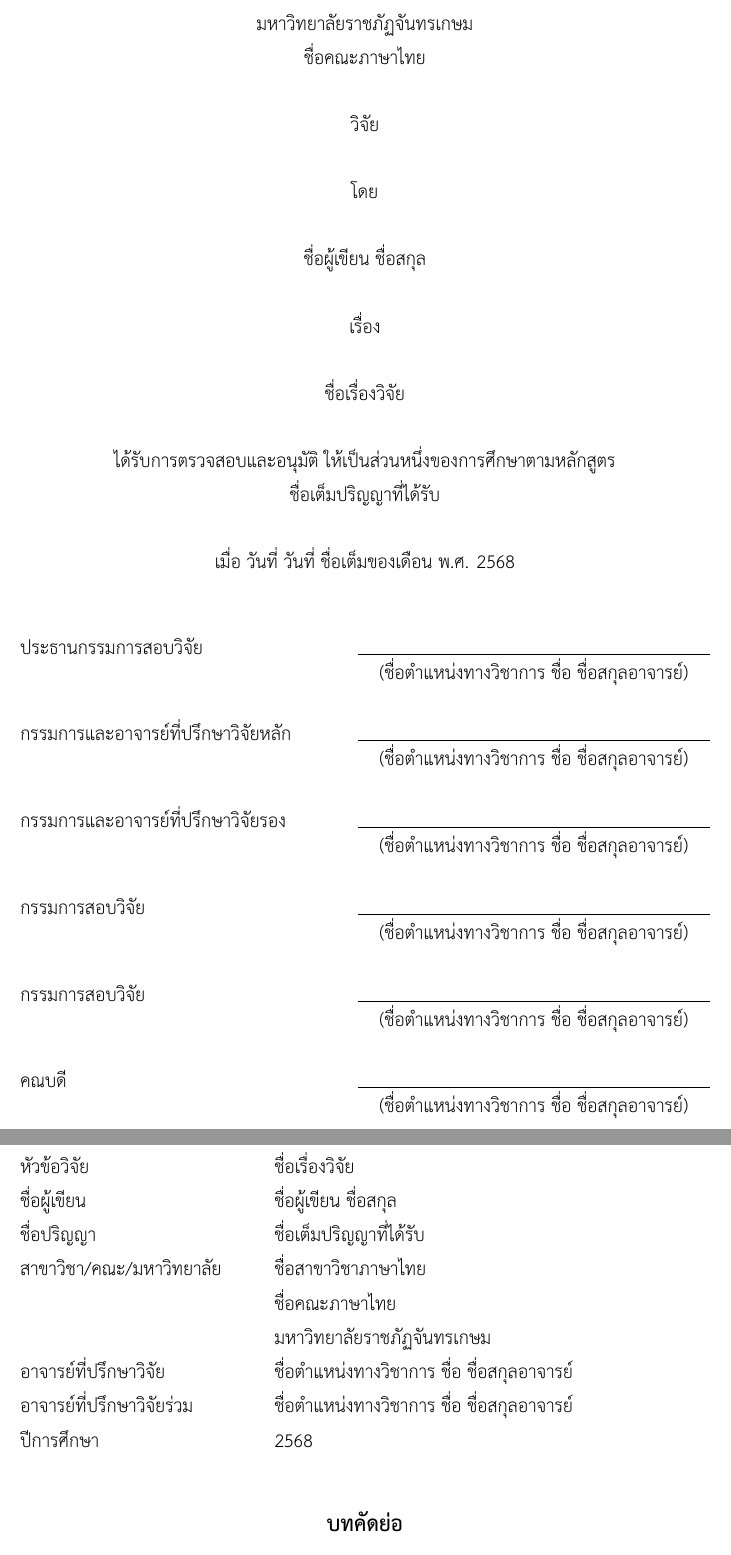
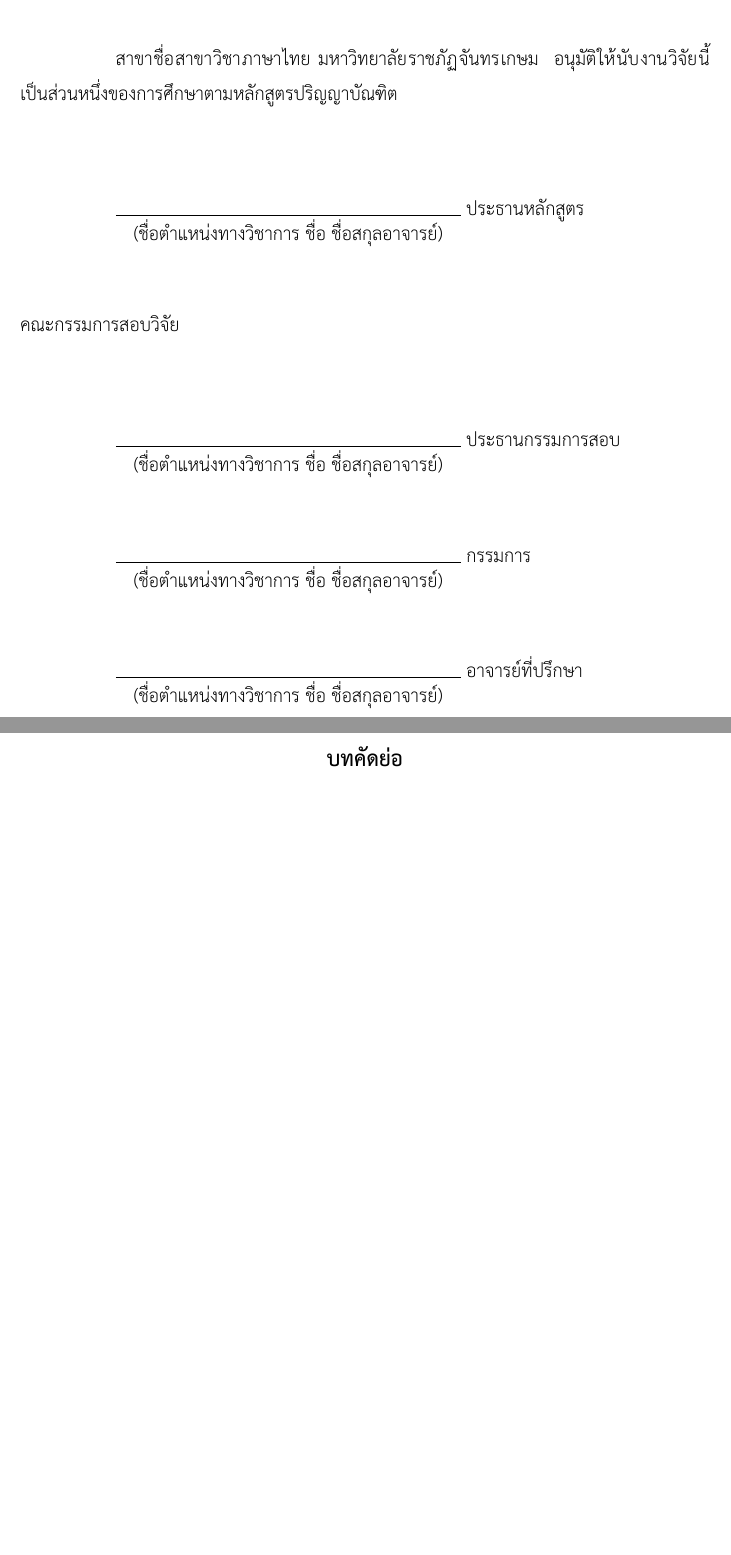
Before and after one commit to shibuiwolf/cru-research-latex, a LaTeX thesis (1_MAIN.tex, which reads 3_PreliminarySection.tex, CRUResearch.cls): two parts of pages 3 and 5 of 31 before the commit and two parts of pages 3 and 4 of 30 after it, joined at a grey line, cut so that both start at the same text, the shorter picture padded with empty space. Compiled offline with XeLaTeX.

Commit message:
Update Approval Page, Add Head of Major in 2_ThesisInfomation and Edit Abstract Page

```diff
--- a/3_PreliminarySection.tex
+++ b/3_PreliminarySection.tex
@@ -125,46 +125,46 @@
 
 % Approval Page %%%%%%%%%%%%%%%%%%%%%%%%%%%%%%%%
 %%%%%%%%%%%%%%%%%%%%%%%%%%%%%%%%%%%%%%%%%
-	{\centering  มหาวิทยาลัยราชภัฏจันทรเกษม\\
-	\expandafter\uppercase\expandafter{\@facultyThai}\\[7mm]
-	\expandafter\uppercase\expandafter{\@typeofwritingThai}\\[7mm]
-	โดย\\[7mm]
-	\expandafter\uppercase\expandafter{\@authorThai}\\[7mm]
-	เรื่อง\\[7mm]
-	\expandafter\uppercase\expandafter{\@thesistitleThai}\\[7mm]
-	ได้รับการตรวจสอบและอนุมัติ ให้เป็นส่วนหนึ่งของการศึกษาตามหลักสูตร\\
-	\@degreeThai\\[7mm]
-	เมื่อ วันที่ \@approvaldate\\[7mm]}
-	\vfill
-	\noindent{ประธานกรรมการสอบ\@typeofwritingThai} \hfill
-	\parbox[t]{0.51\linewidth}{\centering\hrulefill\\\vspace{-2mm}\makebox[\linewidth][c]{(\@chairman)}}\\
-	\vfill
-	\noindent{กรรมการและอาจารย์ที่ปรึกษา\@typeofwritingThai\ifdefined\@coadvisorThai หลัก\fi} \hfill
-	\parbox[t]{0.51\linewidth}{\centering\hrulefill\\\vspace{-2mm}\makebox[\linewidth][c]{(\@advisorThai)}}\\
-	\ifdefined\@coadvisorThai\vfill
-	\noindent{กรรมการและอาจารย์ที่ปรึกษา\@typeofwritingThai รอง} \hfill
-	\parbox[t]{0.51\linewidth}{\centering\hrulefill\\\vspace{-2mm}\makebox[\linewidth][c]{(\@coadvisorThai)}}\\\fi
-	\ifdefined\@memberone\vfill
-	\noindent{กรรมการสอบ\@typeofwritingThai} \hfill
-	\parbox[t]{0.51\linewidth}{\centering\hrulefill\\\vspace{-2mm}\makebox[\linewidth][c]{(\@memberone)}}\\\fi
-	\ifdefined\@membertwo\vfill
-	\noindent{กรรมการสอบ\@typeofwritingThai} \hfill
-	\parbox[t]{0.51\linewidth}{\centering\hrulefill\\\vspace{-2mm}\makebox[\linewidth][c]{(\@membertwo)}}\\\fi
-	\vfill
-	\noindent{คณบดี} \hfill
-	\parbox[t]{0.51\linewidth}{\centering\hrulefill\\\vspace{-2mm}\makebox[\linewidth][c]{(\@dean)}}
-	\ifx\@coadvisorThai\undefined
-	\\[5mm]
-	\fi
-	\ifx\@memberone\undefined
-	\\[5mm]
-	\fi
-	\ifx\@membertwo\undefined
-	\\[5mm]
-	\fi
+% 	{\centering  มหาวิทยาลัยราชภัฏจันทรเกษม\\
+% 	\expandafter\uppercase\expandafter{\@facultyThai}\\[7mm]
+% 	\expandafter\uppercase\expandafter{\@typeofwritingThai}\\[7mm]
+% 	โดย\\[7mm]
+% 	\expandafter\uppercase\expandafter{\@authorThai}\\[7mm]
+% 	เรื่อง\\[7mm]
+% 	\expandafter\uppercase\expandafter{\@thesistitleThai}\\[7mm]
+% 	ได้รับการตรวจสอบและอนุมัติ ให้เป็นส่วนหนึ่งของการศึกษาตามหลักสูตร\\
+% 	\@degreeThai\\[7mm]
+% 	เมื่อ วันที่ \@approvaldate\\[7mm]}
+% 	\vfill
+% 	\noindent{ประธานกรรมการสอบ\@typeofwritingThai} \hfill
+% 	\parbox[t]{0.51\linewidth}{\centering\hrulefill\\\vspace{-2mm}\makebox[\linewidth][c]{(\@chairman)}}\\
+% 	\vfill
+% 	\noindent{กรรมการและอาจารย์ที่ปรึกษา\@typeofwritingThai\ifdefined\@coadvisorThai หลัก\fi} \hfill
+% 	\parbox[t]{0.51\linewidth}{\centering\hrulefill\\\vspace{-2mm}\makebox[\linewidth][c]{(\@advisorThai)}}\\
+% 	\ifdefined\@coadvisorThai\vfill
+% 	\noindent{กรรมการและอาจารย์ที่ปรึกษา\@typeofwritingThai รอง} \hfill
+% 	\parbox[t]{0.51\linewidth}{\centering\hrulefill\\\vspace{-2mm}\makebox[\linewidth][c]{(\@coadvisorThai)}}\\\fi
+% 	\ifdefined\@memberone\vfill
+% 	\noindent{กรรมการสอบ\@typeofwritingThai} \hfill
+% 	\parbox[t]{0.51\linewidth}{\centering\hrulefill\\\vspace{-2mm}\makebox[\linewidth][c]{(\@memberone)}}\\\fi
+% 	\ifdefined\@membertwo\vfill
+% 	\noindent{กรรมการสอบ\@typeofwritingThai} \hfill
+% 	\parbox[t]{0.51\linewidth}{\centering\hrulefill\\\vspace{-2mm}\makebox[\linewidth][c]{(\@membertwo)}}\\\fi
+% 	\vfill
+% 	\noindent{คณบดี} \hfill
+% 	\parbox[t]{0.51\linewidth}{\centering\hrulefill\\\vspace{-2mm}\makebox[\linewidth][c]{(\@dean)}}
+% 	\ifx\@coadvisorThai\undefined
+% 	\\[5mm]
+% 	\fi
+% 	\ifx\@memberone\undefined
+% 	\\[5mm]
+% 	\fi
+% 	\ifx\@membertwo\undefined
+% 	\\[5mm]
+% 	\fi
 
-\cleardoublepage
-\newpage
+% \cleardoublepage
+% \newpage
 
 
 % Approval Page - CRU Version %%%%%%%%%%%
@@ -183,3 +183,27 @@
 	ปีการศึกษา						& \the\year
 \end{tabularx}
 
+% Insert Line Break
+\par\noindent\rule{\textwidth}{0.4pt}
+\\
+
+% \indent คือ การเว้นแบบ Tab
+\indent สาขา\ifdefined\@majorThai \@majorThai\fi \space มหาวิทยาลัยราชภัฏจันทรเกษม
+\space อนุมัติให้นับงานวิจัยนี้เป็นส่วนหนึ่งของการศึกษาตามหลักสูตรปริญญาบัณฑิต \\[10mm]
+
+% \noindent{ประธานกรรมการสอบ\@typeofwritingThai} \hfill
+
+\parbox[t]{0.5\linewidth}{\centering\hrulefill\\\vspace{-2mm}\makebox[\linewidth][c]{(\@majorhead)}}
+\noindent{ประธานหลักสูตร} \\[10mm]
+
+\noindent{คณะกรรมการสอบวิจัย} \\[10mm]
+
+% \noindent{ประธานกรรมการสอบ\@typeofwritingThai} \hfill
+\parbox[t]{0.5\linewidth}{\centering\hrulefill\\\vspace{-2mm}\makebox[\linewidth][c]{(\@chairman)}}
+\noindent{ประธานกรรมการสอบ} \\[10mm]
+
+\parbox[t]{0.5\linewidth}{\centering\hrulefill\\\vspace{-2mm}\makebox[\linewidth][c]{(\@memberone)}}
+\noindent{กรรมการ} \\[10mm]
+
+\parbox[t]{0.5\linewidth}{\centering\hrulefill\\\vspace{-2mm}\makebox[\linewidth][c]{(\@advisorThai)}}
+\noindent{อาจารย์ที่ปรึกษา} \\[10mm]
@@ -193,15 +220,16 @@
-\noindent\begin{tabularx}{\linewidth}{@{}l@{\qquad}X@{}}
-	หัวข้อ\@typeofwritingThai					& \parbox[t]{\linewidth}{\strut\@thesistitleforabstractThai\strut}\\
-	ชื่อผู้เขียน									& \@authorThai\\
-	ชื่อปริญญา									& \@degreeThai\\
-	\ifdefined\@majorThai สาขาวิชา\else ภาควิชา \fi
-	/คณะ/มหาวิทยาลัย					& \ifdefined\@majorThai \@majorThai \else \@departmentThai \fi\\
-	& \@facultyThai\\
-	& มหาวิทยาลัยราชภัฏจันทรเกษม\\
-	อาจารย์ที่ปรึกษา\@typeofwritingThai		& \@advisorThai\\
-	\ifdefined\@coadvisorThai อาจารย์ที่ปรึกษา\@typeofwritingThai ร่วม & \@coadvisorThai\\ \fi
-	ปีการศึกษา						& \the\year
-\end{tabularx}
+% \frontmatter
+% \noindent\begin{tabularx}{\linewidth}{@{}l@{\qquad}X@{}}
+% 	หัวข้อ\@typeofwritingThai					& \parbox[t]{\linewidth}{\strut\@thesistitleforabstractThai\strut}\\
+% 	ชื่อผู้เขียน									& \@authorThai\\
+% 	ชื่อปริญญา									& \@degreeThai\\
+% 	\ifdefined\@majorThai สาขาวิชา\else ภาควิชา \fi
+% 	/คณะ/มหาวิทยาลัย					& \ifdefined\@majorThai \@majorThai \else \@departmentThai \fi\\
+% 	& \@facultyThai\\
+% 	& มหาวิทยาลัยราชภัฏจันทรเกษม\\
+% 	อาจารย์ที่ปรึกษา\@typeofwritingThai		& \@advisorThai\\
+% 	\ifdefined\@coadvisorThai อาจารย์ที่ปรึกษา\@typeofwritingThai ร่วม & \@coadvisorThai\\ \fi
+% 	ปีการศึกษา						& \the\year
+% \end{tabularx}
 \includecollection{abstractThai}
 
 
--- a/CRUResearch.cls
+++ b/CRUResearch.cls
@@ -120,6 +120,11 @@
 \newcommand{\advisor}[1]{\def\@advisor{#1}}
 \newcommand{\coadvisorThai}[1]{\def\@coadvisorThai{#1}}
 \newcommand{\coadvisor}[1]{\def\@coadvisor{#1}}
+
+% Add Head of Major -----------------------------------------------------------
+\newcommand{\majorhead}[1]{\def\@majorhead{#1}}
+\newcommand{\majorheaddegree}[1]{\def\@majorheaddegree{#1}}
+
 \newcommand{\chairman}[1]{\def\@chairman{#1}}
 \newcommand{\memberone}[1]{\def\@memberone{#1}}
 \newcommand{\membertwo}[1]{\def\@membertwo{#1}}
```
Also changed, not shown: 2_ThesisInformation.tex (+8 -4 lines), 1_MAIN.pdf, 3_PreliminarySection.tex (31 more changed lines).
